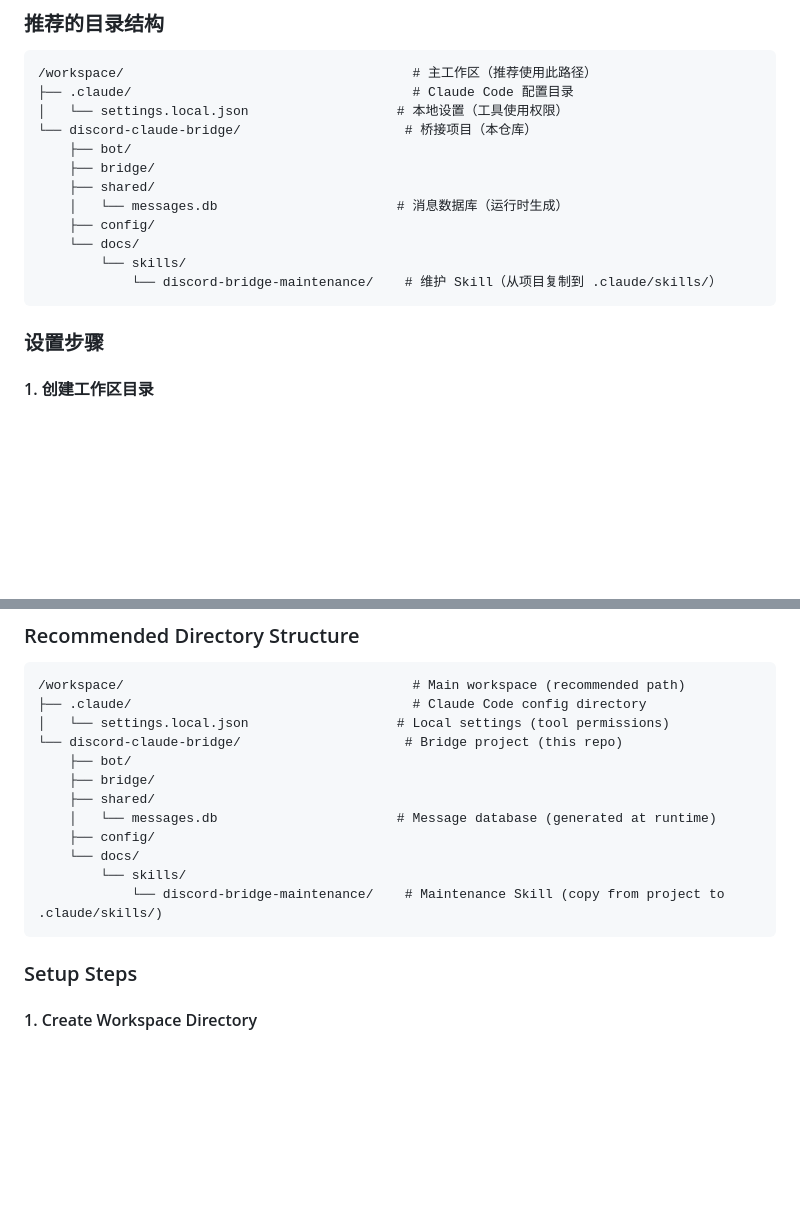
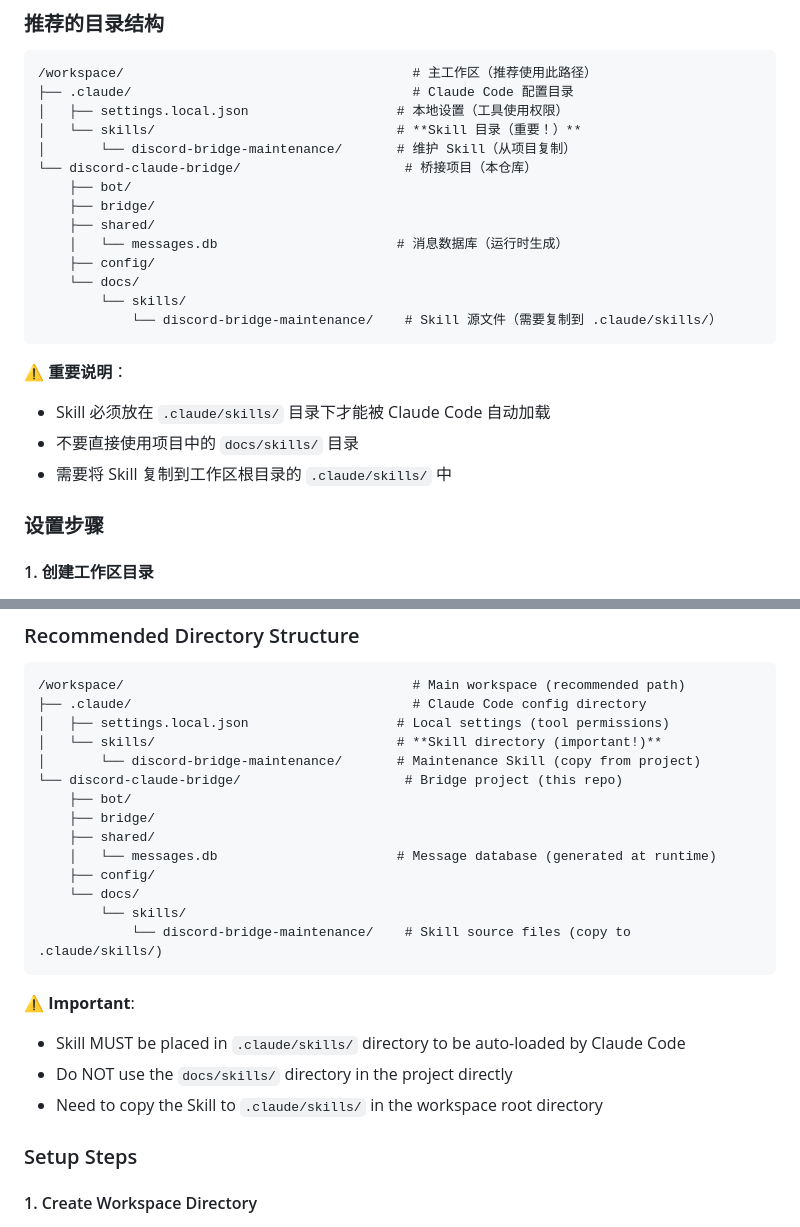
Before and after one commit to OstrichHermit/discord-claude-bridge, a Markdown page: README.md, 2 parts joined by grey strips. Rendered like a GitHub page; folded sections open; blank space fills up the shorter version.

Commit message:
docs: 明确 Skill 目录结构说明
- 在推荐目录结构中突出显示 .claude/skills/ 目录
- 添加重要说明：Skill 必须放在 .claude/skills/ 下才能被自动加载
- 明确区分项目源文件目录和实际使用的 Skill 目录
- 中英文版同步更新

Co-Authored-By: Claude Sonnet 4.5 <noreply@anthropic.com>

````diff
--- a/README.md
+++ b/README.md
@@ -119,7 +119,9 @@ Claude Code 会自动加载 Skill 并提供针对性的帮助。
 ```
 /workspace/                                     # 主工作区（推荐使用此路径）
 ├── .claude/                                    # Claude Code 配置目录
-│   └── settings.local.json                   # 本地设置（工具使用权限）
+│   ├── settings.local.json                   # 本地设置（工具使用权限）
+│   └── skills/                               # **Skill 目录（重要！）**
+│       └── discord-bridge-maintenance/       # 维护 Skill（从项目复制）
 └── discord-claude-bridge/                     # 桥接项目（本仓库）
     ├── bot/
     ├── bridge/
@@ -128,8 +130,13 @@ Claude Code 会自动加载 Skill 并提供针对性的帮助。
     ├── config/
     └── docs/
         └── skills/
-            └── discord-bridge-maintenance/    # 维护 Skill（从项目复制到 .claude/skills/）
+            └── discord-bridge-maintenance/    # Skill 源文件（需要复制到 .claude/skills/）
 ```
+
+**⚠️ 重要说明**：
+- Skill 必须放在 `.claude/skills/` 目录下才能被 Claude Code 自动加载
+- 不要直接使用项目中的 `docs/skills/` 目录
+- 需要将 Skill 复制到工作区根目录的 `.claude/skills/` 中
 
 ### 设置步骤
 
@@ -695,7 +702,9 @@ To fully leverage Claude Code capabilities and achieve proper workspace isolatio
 ```
 /workspace/                                     # Main workspace (recommended path)
 ├── .claude/                                    # Claude Code config directory
-│   └── settings.local.json                   # Local settings (tool permissions)
+│   ├── settings.local.json                   # Local settings (tool permissions)
+│   └── skills/                               # **Skill directory (important!)**
+│       └── discord-bridge-maintenance/       # Maintenance Skill (copy from project)
 └── discord-claude-bridge/                     # Bridge project (this repo)
     ├── bot/
     ├── bridge/
@@ -704,8 +713,13 @@ To fully leverage Claude Code capabilities and achieve proper workspace isolatio
     ├── config/
     └── docs/
         └── skills/
-            └── discord-bridge-maintenance/    # Maintenance Skill (copy from project to .claude/skills/)
+            └── discord-bridge-maintenance/    # Skill source files (copy to .claude/skills/)
 ```
+
+**⚠️ Important**:
+- Skill MUST be placed in `.claude/skills/` directory to be auto-loaded by Claude Code
+- Do NOT use the `docs/skills/` directory in the project directly
+- Need to copy the Skill to `.claude/skills/` in the workspace root directory
 
 ### Setup Steps
 
````
